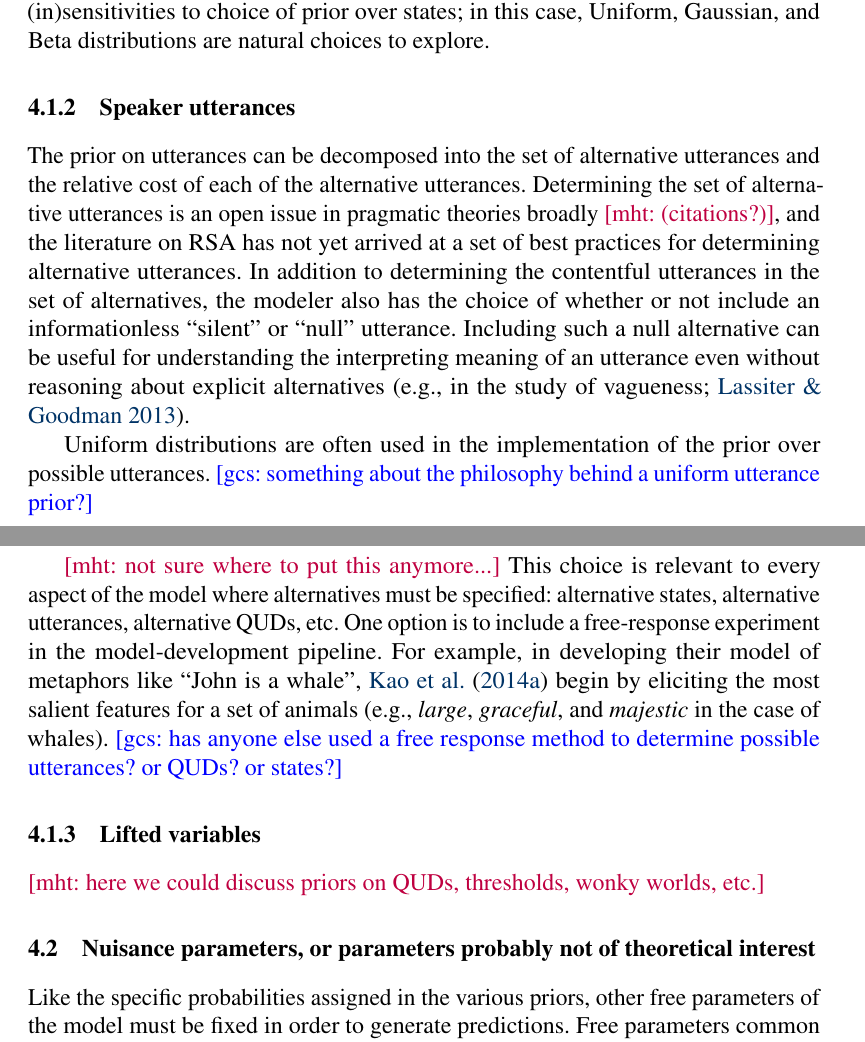
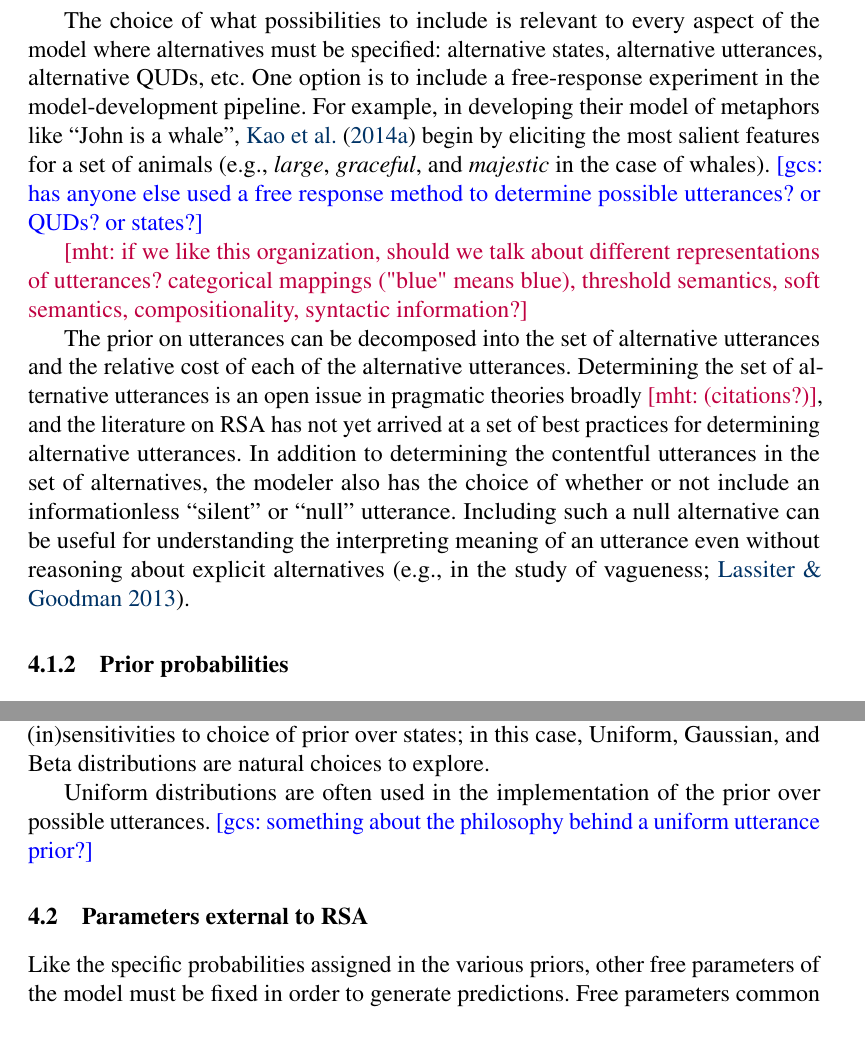
Before and after one commit to gscontras/probLang, a LaTeX document (writing/problang-overview.tex): two parts of pages 20 and 21 of 27, joined at a grey line, cut so that both start at the same text. Compiled offline with pdfLaTeX; a LaTeX package or settings file that is missing is left out.

Commit message:
refactor priors section under practicalities

```diff
--- a/writing/problang-overview.tex
+++ b/writing/problang-overview.tex
@@ -396,31 +396,48 @@ In the experimental tests of the generics model, \cite{tesslergoodman2019} emplo
 
-In some cases---for example, an analytic demonstration of a qualitative prediction---prior estimation might be unnecessary or infeasible. In such cases, one ought to make minimal assumptions, for example by assuming an uninformative, uniform prior. Better yet, the modeler may want to demonstrate the qualitative predictions under a number of different assumptions about the shape of the prior to show the models (in)sensitivities to choice of prior over states; in this case, Uniform, Gaussian, and Beta distributions are natural choices to explore.
+\mht{potential differences in the prior over states and the prior over meanings... i think FG12 is more about the prior over meanings, whereas Kao et al is about the prior on states... might we want a little discussion of when to think which?}
 
-\subsubsection{Speaker utterances}
+The choice of what possibilities to include is relevant to every aspect of the model where alternatives must be specified: alternative states, alternative utterances, alternative QUDs, etc. One option is to include a free-response experiment in the model-development pipeline. For example, in developing their model of metaphors like ``John is a whale'', \cite{kaoetal2014metaphor} begin by eliciting the most salient features for a set of animals (e.g., \emph{large}, \emph{graceful}, and \emph{majestic} in the case of whales).
+\gcs{has anyone else used a free response method to determine possible utterances? or QUDs? or states?}
+
+\mht{if we like this organization, should we talk about different representations of utterances? categorical mappings ("blue" means blue), threshold semantics, soft semantics, compositionality, syntactic information?}
 
 The prior on utterances can be decomposed into the set of alternative utterances and the relative cost of each of the alternative utterances.
 Determining the set of alternative utterances is an open issue in pragmatic theories broadly \mht{(citations?)}, and the literature on RSA has not yet arrived at a set of best practices for determining alternative utterances.
 In addition to determining the contentful utterances in the set of alternatives, the modeler also has the choice of whether or not include an informationless ``silent'' or ``null'' utterance.
 Including such a null alternative can be useful for understanding the interpreting meaning of an utterance even without reasoning about explicit alternatives (e.g., in the study of vagueness; \citealp{lassitergoodman2013}).
 
-%\mht{this section is a work in progress}
+
+\subsubsection{Prior probabilities}
+
+%\mht{this paragraph is back to state priors...}
+Having decided what the relevant alternatives are and how to model them, the task then turns to implementing the appropriate priors: beliefs about which alternatives are more or less likely a priori. Some priors can be estimated empirically. With state priors, it is sometimes possible to ask people explicitly about the relevant probabilities. For example, \cite{kaoetal2014} asked participants to rate the probability of paying various prices for certain objects and how likely it is that someone would consider a given price expensive; those ratings were normalized and served as the state prior probabilities in the hyperbole model. In the reference game model, \cite{frankgoodman2012} got at the state prior probabilities using a less direct method. To determine which objects in Figure \ref{ref-game} were more likely to get referenced a priori, the authors told participants that someone had used an unknown word to signal one of the objects; based on participants' guesses at which object the speaker was intending, \citeauthor{frankgoodman2012} were able to estimate the relevant state prior.
+In the experimental tests of the generics model, \cite{tesslergoodman2019} employ two alternative techniques: one has participants freely generate categories and then rate the prevalence of a target feature for those categories; another has participants answer targeted questions about the abstract parameters of the prior distribution and then used Bayesian data analysis to reconstruct the appropriate priors. %\gcs{how you estimated the state prior using targeting questions to determine parameters of the relevant distributions}.
+
+% the resulting distributions have complex structures, reflecting abstract, intuitive theories about kinds and properties which are also well-described using the tools of probabilistic modeling
+%\citep{tenenbaum2011grow}.
+
+
+
+In some cases---for example, an analytic demonstration of a qualitative prediction---prior estimation might be unnecessary or infeasible. In such cases, one ought to make minimal assumptions, for example by assuming an uninformative, uniform prior. Better yet, the modeler may want to demonstrate the qualitative predictions under a number of different assumptions about the shape of the prior to show the models (in)sensitivities to choice of prior over states; in this case, Uniform, Gaussian, and Beta distributions are natural choices to explore.
 
 Uniform distributions are often used in the implementation of the prior over possible utterances. \gcs{something about the philosophy behind a uniform utterance prior?}
 %\mht{we might want to instead talk about this uniform utterance prior rather when we talk about utterance cost}
 
+
+%\mht{this section is a work in progress}
+
+
+
 %\mht{the previous two paragraphs are about the prior on world states.. this paragraph is potentially about many different modeling components}
 %In addition to deciding how to model the various state possibilities, one must also determine which possibilities to include.
 
-\mht{not sure where to put this anymore...}
-This choice is relevant to every aspect of the model where alternatives must be specified: alternative states, alternative utterances, alternative QUDs, etc. One option is to include a free-response experiment in the model-development pipeline. For example, in developing their model of metaphors like ``John is a whale'', \cite{kaoetal2014metaphor} begin by eliciting the most salient features for a set of animals (e.g., \emph{large}, \emph{graceful}, and \emph{majestic} in the case of whales).
-\gcs{has anyone else used a free response method to determine possible utterances? or QUDs? or states?}
 
-\subsubsection{Lifted variables}
-
-\mht{here we could discuss priors on QUDs, thresholds, wonky worlds, etc.}
+%\subsubsection{Lifted variables}
+%
+%\mht{here we could discuss priors on QUDs, thresholds, wonky worlds, etc.}
 
 
-\subsection{Nuisance parameters, or parameters probably not of theoretical interest}
+\subsection{Parameters external to RSA}
 
 Like the specific probabilities assigned in the various priors, other free parameters of the model must be fixed in order to generate predictions. Free parameters common to RSA include $\alpha$, which controls speaker optimality, and the various utterance cost parameters. These parameters are often not of direct theoretical interest but sometimes can be informed by domain knowledge. For instance, it is often natural to assume that the cost of an utterance is a function of either its length  (which could be measured in terms of number of words, syllables, or characters) or its frequency (measured from a corpus).
 
```
Also changed, not shown: writing/problang-overview.tex (22 more changed lines).
